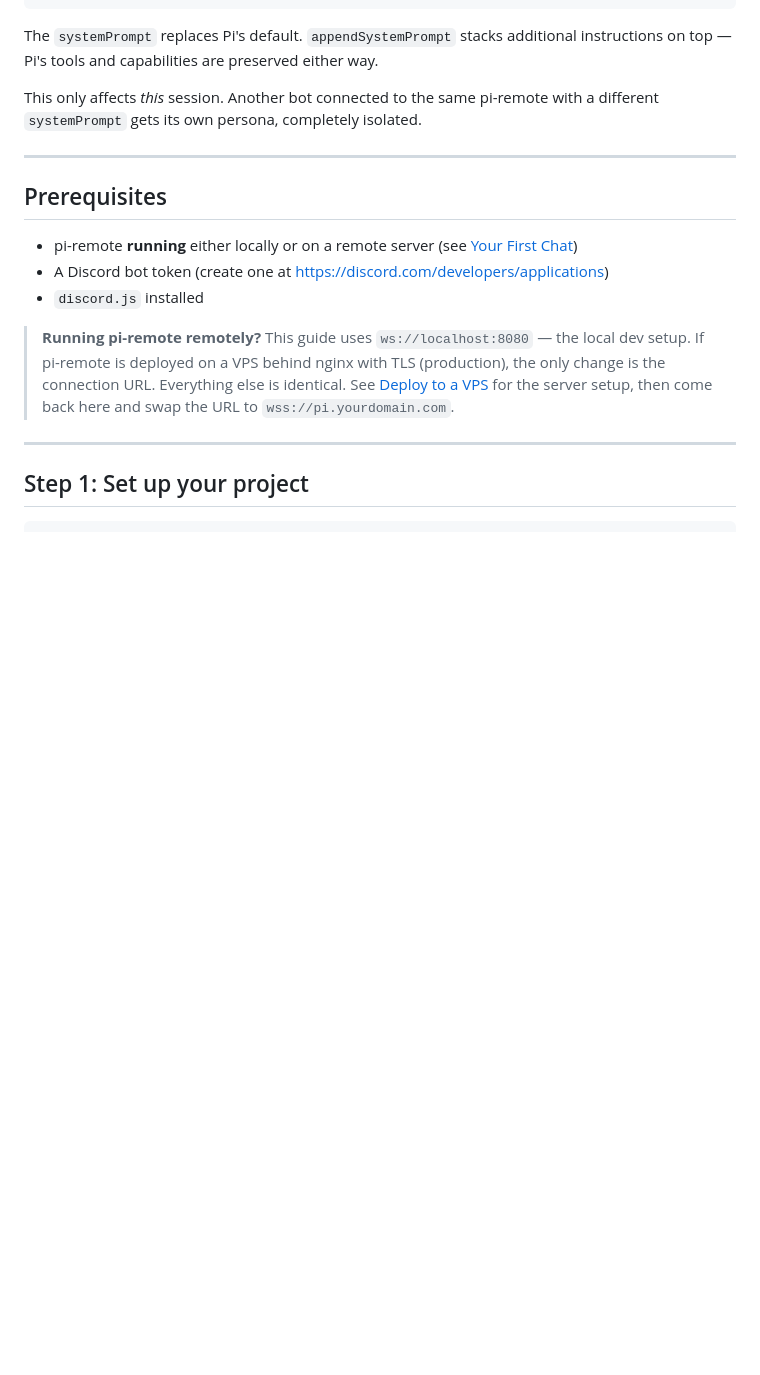
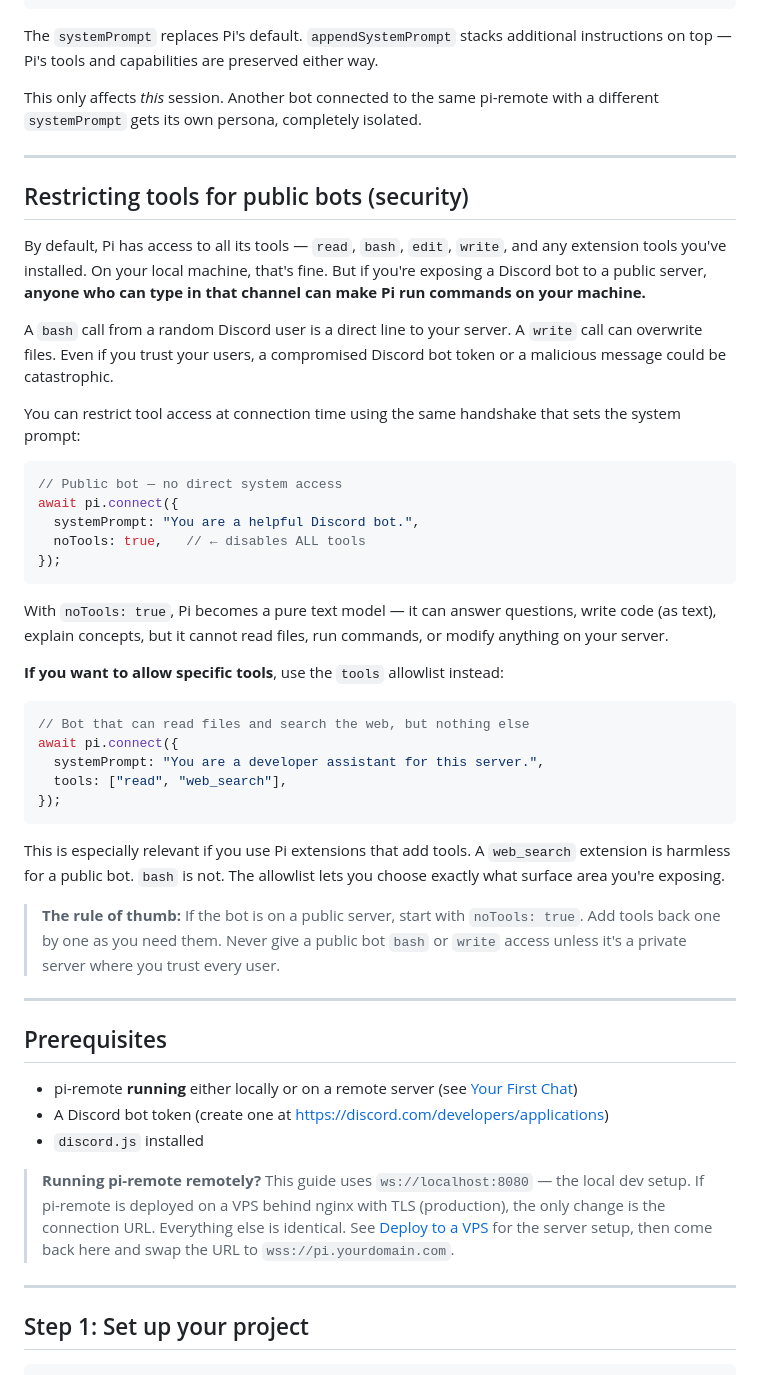
Before and after one commit to k3-2o/pi-remote, a Markdown page: docs/how-to/discord-bot.md, the part around the change. Drawn GitHub-style; blank space fills up the shorter version.

Commit message:
docs(discord-bot): add tool restrictions section with security rationale
- New section 'Restricting tools for public bots' after system prompt
- Explains the risk: bash/write from a public Discord channel is a
  direct line to the host machine
- Shows noTools: true for disabling everything
- Shows tools: [...] for explicit allowlists
- Rule of thumb: start locked down, add tools one by one

````diff
--- a/docs/how-to/discord-bot.md
+++ b/docs/how-to/discord-bot.md
@@ -37,6 +37,40 @@ await pi.connect({
 The `systemPrompt` replaces Pi's default. `appendSystemPrompt` stacks additional instructions on top — Pi's tools and capabilities are preserved either way.
 
 This only affects *this* session. Another bot connected to the same pi-remote with a different `systemPrompt` gets its own persona, completely isolated.
+
+---
+
+## Restricting tools for public bots (security)
+
+By default, Pi has access to all its tools — `read`, `bash`, `edit`, `write`, and any extension tools you've installed. On your local machine, that's fine. But if you're exposing a Discord bot to a public server, **anyone who can type in that channel can make Pi run commands on your machine.**
+
+A `bash` call from a random Discord user is a direct line to your server. A `write` call can overwrite files. Even if you trust your users, a compromised Discord bot token or a malicious message could be catastrophic.
+
+You can restrict tool access at connection time using the same handshake that sets the system prompt:
+
+```js
+// Public bot — no direct system access
+await pi.connect({
+  systemPrompt: "You are a helpful Discord bot.",
+  noTools: true,   // ← disables ALL tools
+});
+```
+
+With `noTools: true`, Pi becomes a pure text model — it can answer questions, write code (as text), explain concepts, but it cannot read files, run commands, or modify anything on your server.
+
+**If you want to allow specific tools**, use the `tools` allowlist instead:
+
+```js
+// Bot that can read files and search the web, but nothing else
+await pi.connect({
+  systemPrompt: "You are a developer assistant for this server.",
+  tools: ["read", "web_search"],
+});
+```
+
+This is especially relevant if you use Pi extensions that add tools. A `web_search` extension is harmless for a public bot. `bash` is not. The allowlist lets you choose exactly what surface area you're exposing.
+
+> **The rule of thumb:** If the bot is on a public server, start with `noTools: true`. Add tools back one by one as you need them. Never give a public bot `bash` or `write` access unless it's a private server where you trust every user.
 
 ---
 
````
